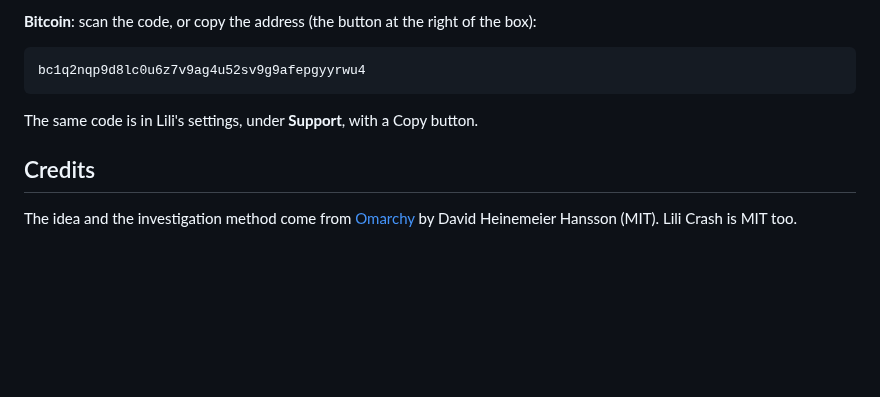
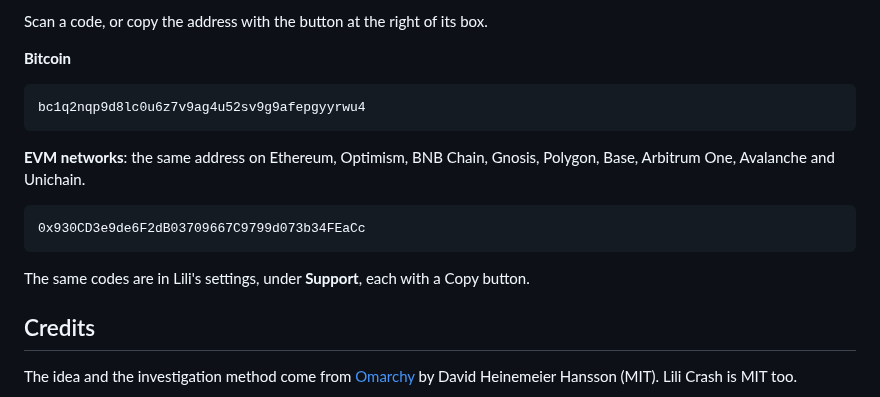
Before and after one commit to cryptoconspiracy/lili-crash, a Markdown page: README.md, the part around one of its changes. Drawn GitHub-style; blank space fills up the shorter version.

Commit message:
EVM donation address next to Bitcoin, in the settings and the README

````diff
--- a/README.md
+++ b/README.md
@@ -281,11 +284,20 @@ a donation keeps her going.
 
-**Bitcoin**: scan the code, or copy the address (the button at the right of the box):
+Scan a code, or copy the address with the button at the right of its box.
+
+**Bitcoin**
 
 ```text
 bc1q2nqp9d8lc0u6z7v9ag4u52sv9g9afepgyyrwu4
 ```
 
-The same code is in Lili's settings, under **Support**, with a Copy button.
+**EVM networks**: the same address on Ethereum, Optimism, BNB Chain, Gnosis, Polygon,
+Base, Arbitrum One, Avalanche and Unichain.
+
+```text
+0x930CD3e9de6F2dB03709667C9799d073b34FEaCc
+```
+
+The same codes are in Lili's settings, under **Support**, each with a Copy button.
 
 ## Credits
 
````
Also changed, not shown: other parts of README.md (+4 -1 lines), assets/donate/evm.png (added), 4 other files.
